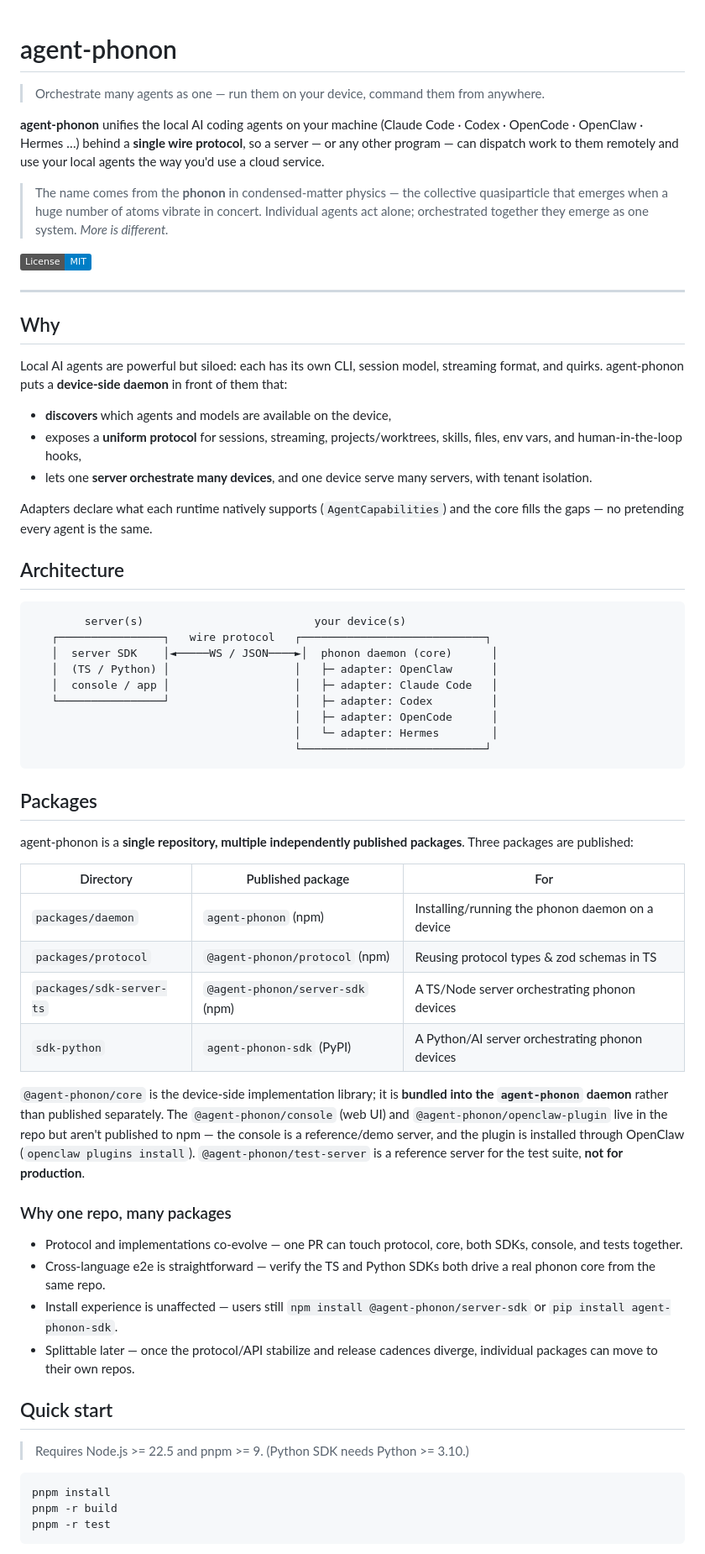
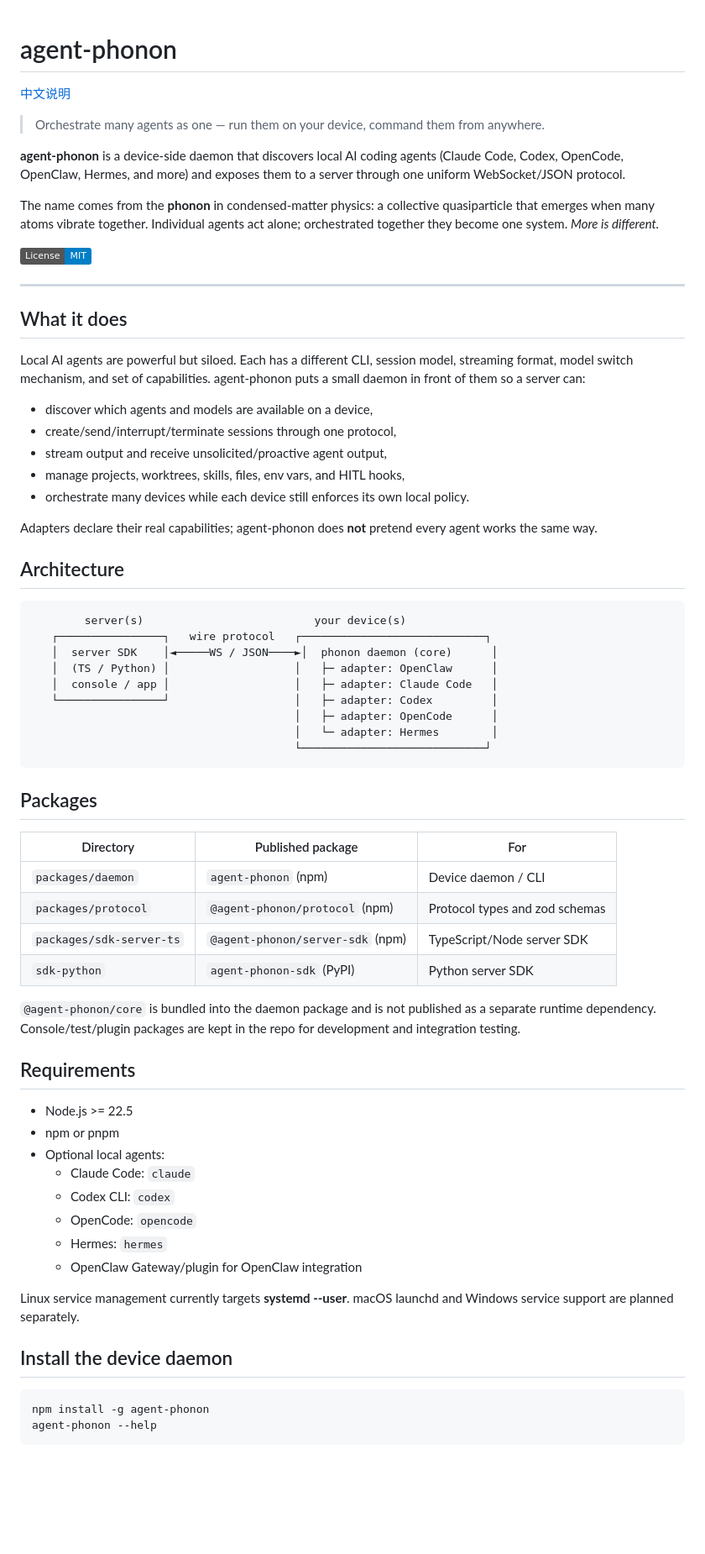
Before and after one commit to hackerphysics/agent-phonon, a Markdown page: README.md, the part around one of its changes. Shown at 84% size. Rendered like a GitHub page; badges without logos; blank space fills up the shorter version.

Commit message:
docs: expand English and Chinese README

````diff
--- a/README.md
+++ b/README.md
@@ -1,39 +1,39 @@
 # agent-phonon
+
+[中文说明](./README.zh-CN.md)
 
 > Orchestrate many agents as one — run them on your device, command them from anywhere.
 
-**agent-phonon** unifies the local AI coding agents on your machine
-(Claude Code · Codex · OpenCode · OpenClaw · Hermes …) behind a **single wire
-protocol**, so a server — or any other program — can dispatch work to them
-remotely and use your local agents the way you'd use a cloud service.
+**agent-phonon** is a device-side daemon that discovers local AI coding agents
+(Claude Code, Codex, OpenCode, OpenClaw, Hermes, and more) and exposes them to a
+server through one uniform WebSocket/JSON protocol.
 
-> The name comes from the **phonon** in condensed-matter physics — the collective
-> quasiparticle that emerges when a huge number of atoms vibrate in concert.
-> Individual agents act alone; orchestrated together they emerge as one system.
-> *More is different.*
+The name comes from the **phonon** in condensed-matter physics: a collective
+quasiparticle that emerges when many atoms vibrate together. Individual agents
+act alone; orchestrated together they become one system. *More is different.*
 
 [![License: MIT](https://img.shields.io/badge/License-MIT-blue.svg)](./LICENSE)
 
 ---
 
-## Why
+## What it does
 
-Local AI agents are powerful but siloed: each has its own CLI, session model,
-streaming format, and quirks. agent-phonon puts a **device-side daemon** in front
-of them that:
+Local AI agents are powerful but siloed. Each has a different CLI, session model,
+streaming format, model switch mechanism, and set of capabilities. agent-phonon
+puts a small daemon in front of them so a server can:
 
-- **discovers** which agents and models are available on the device,
-- exposes a **uniform protocol** for sessions, streaming, projects/worktrees,
-  skills, files, env vars, and human-in-the-loop hooks,
-- lets one **server orchestrate many devices**, and one device serve many
-  servers, with tenant isolation.
+- discover which agents and models are available on a device,
+- create/send/interrupt/terminate sessions through one protocol,
+- stream output and receive unsolicited/proactive agent output,
+- manage projects, worktrees, skills, files, env vars, and HITL hooks,
+- orchestrate many devices while each device still enforces its own local policy.
 
-Adapters declare what each runtime natively supports (`AgentCapabilities`) and
-the core fills the gaps — no pretending every agent is the same.
+Adapters declare their real capabilities; agent-phonon does **not** pretend every
+agent works the same way.
 
 ## Architecture
 
-```
+```text
         server(s)                          your device(s)
    ┌────────────────┐   wire protocol   ┌────────────────────────────┐
    │  server SDK    │◄─────WS / JSON────►│  phonon daemon (core)      │
@@ -47,42 +47,35 @@ the core fills the gaps — no pretending every agent is the same.
 
 ## Packages
 
-agent-phonon is a **single repository, multiple independently published
-packages**. Three packages are published:
-
 | Directory | Published package | For |
 |---|---|---|
-| `packages/daemon` | `agent-phonon` (npm) | Installing/running the phonon daemon on a device |
-| `packages/protocol` | `@agent-phonon/protocol` (npm) | Reusing protocol types & zod schemas in TS |
-| `packages/sdk-server-ts` | `@agent-phonon/server-sdk` (npm) | A TS/Node server orchestrating phonon devices |
-| `sdk-python` | `agent-phonon-sdk` (PyPI) | A Python/AI server orchestrating phonon devices |
+| `packages/daemon` | `agent-phonon` (npm) | Device daemon / CLI |
+| `packages/protocol` | `@agent-phonon/protocol` (npm) | Protocol types and zod schemas |
+| `packages/sdk-server-ts` | `@agent-phonon/server-sdk` (npm) | TypeScript/Node server SDK |
+| `sdk-python` | `agent-phonon-sdk` (PyPI) | Python server SDK |
 
-`@agent-phonon/core` is the device-side implementation library; it is **bundled
-into the `agent-phonon` daemon** rather than published separately. The
-`@agent-phonon/console` (web UI) and `@agent-phonon/openclaw-plugin` live in the
-repo but aren't published to npm — the console is a reference/demo server, and
-the plugin is installed through OpenClaw (`openclaw plugins install`).
-`@agent-phonon/test-server` is a reference server for the test suite, **not for
-production**.
+`@agent-phonon/core` is bundled into the daemon package and is not published as a
+separate runtime dependency. Console/test/plugin packages are kept in the repo
+for development and integration testing.
 
-### Why one repo, many packages
+## Requirements
 
-- Protocol and implementations co-evolve — one PR can touch protocol, core, both
-  SDKs, console, and tests together.
-- Cross-language e2e is straightforward — verify the TS and Python SDKs both
-  drive a real phonon core from the same repo.
-- Install experience is unaffected — users still
-  `npm install @agent-phonon/server-sdk` or `pip install agent-phonon-sdk`.
-- Splittable later — once the protocol/API stabilize and release cadences
-  diverge, individual packages can move to their own repos.
+- Node.js >= 22.5
+- npm or pnpm
+- Optional local agents:
+  - Claude Code: `claude`
+  - Codex CLI: `codex`
+  - OpenCode: `opencode`
+  - Hermes: `hermes`
+  - OpenClaw Gateway/plugin for OpenClaw integration
 
-## Quick start
+Linux service management currently targets **systemd --user**. macOS launchd and
+Windows service support are planned separately.
 
-> Requires Node.js >= 22.5 and pnpm >= 9. (Python SDK needs Python >= 3.10.)
+## Install the device daemon
 
 ```bash
-pnpm install
-pnpm -r build
-pnpm -r test
+npm install -g agent-phonon
+agent-phonon --help
 ```
 
````
Also changed, not shown: other parts of README.md (+183 -18 lines), README.zh-CN.md (added, +265 -0 lines).
